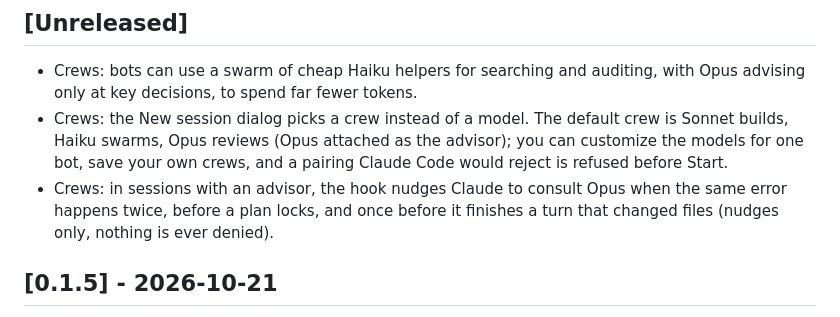
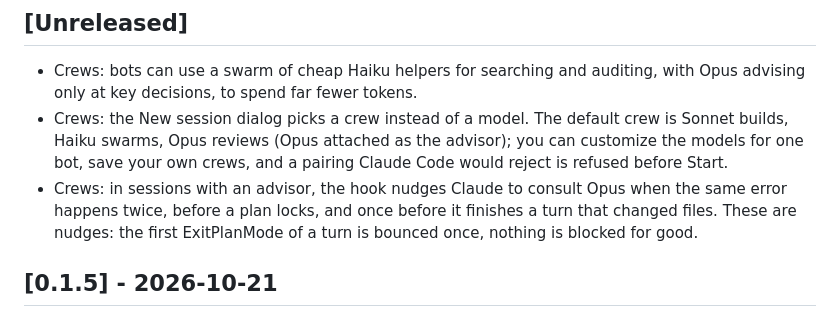
Before and after one commit to t-vaudry/colony-command, a Markdown page: CHANGELOG.md, the part around the change. GitHub-like rendering.

Commit message:
Changelog: the plan nudge bounces ExitPlanMode once
Co-Authored-By: Claude Opus 5.5 <noreply@anthropic.com>

```diff
--- a/CHANGELOG.md
+++ b/CHANGELOG.md
@@ -12,7 +12,7 @@ notes, and `scripts/check-release-version.sh vX.Y.Z` refuses a tag with no secti
   a pairing Claude Code would reject is refused before Start.
 - Crews: in sessions with an advisor, the hook nudges Claude to consult Opus when the
   same error happens twice, before a plan locks, and once before it finishes a turn
-  that changed files (nudges only, nothing is ever denied).
+  that changed files. These are nudges: the first ExitPlanMode of a turn is bounced once, nothing is blocked for good.
 
 ## [0.1.5] - 2026-10-21
 
```
